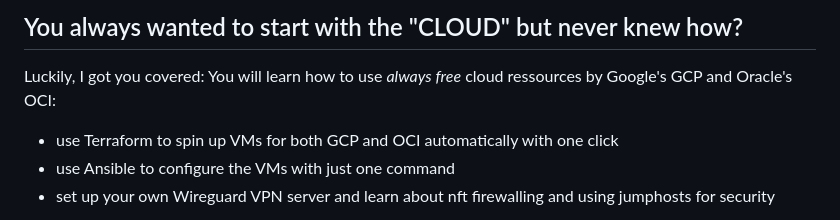
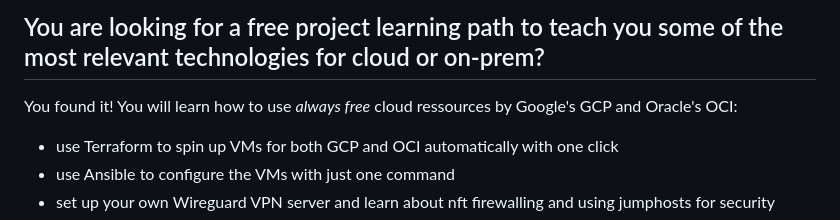
Before and after one commit to PaulElser/CloudStarter, a Markdown page: README.md, the part around the change. GitHub-like rendering.

```diff
--- a/README.md
+++ b/README.md
@@ -1,6 +1,6 @@
-## You always wanted to start with the "CLOUD" but never knew how?
+## You are looking for a free project learning path to teach you some of the most relevant technologies for cloud or on-prem?
 
-Luckily, I got you covered: You will learn how to use *always free* cloud ressources by Google's GCP and Oracle's OCI:
+You found it! You will learn how to use *always free* cloud ressources by Google's GCP and Oracle's OCI:
 - use Terraform to spin up VMs for both GCP and OCI automatically with one click
 - use Ansible to configure the VMs with just one command
 - set up your own Wireguard VPN server and learn about nft firewalling and using jumphosts for security
```
